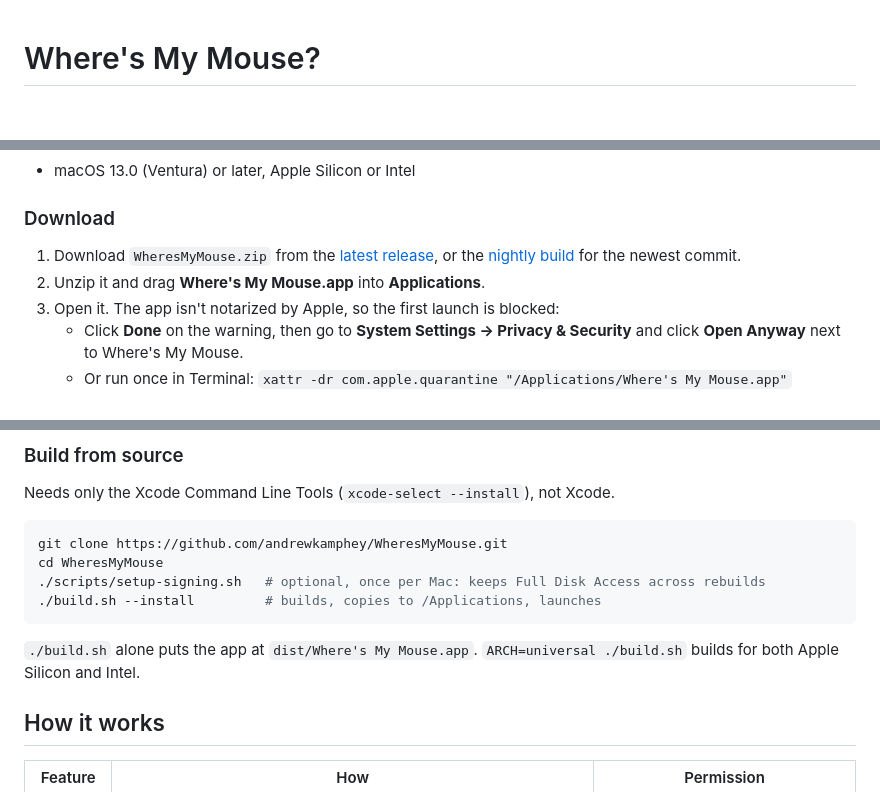
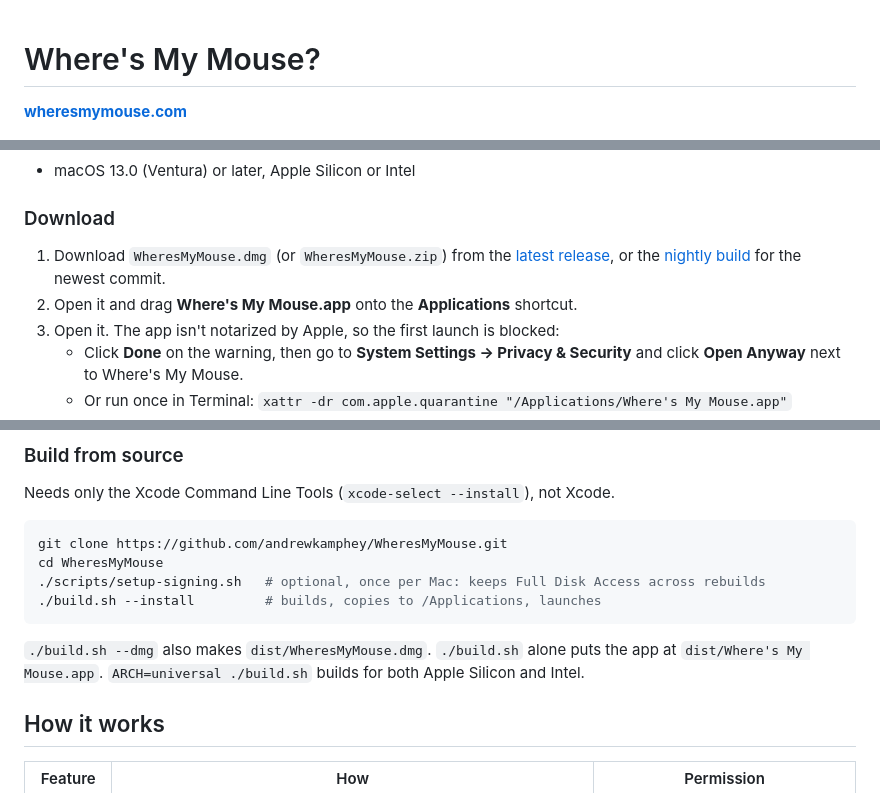
Before and after one commit to andrewkamphey/BetterPointer, a Markdown page: README.md, 3 parts joined by grey strips. GitHub-like rendering; blank space fills up the shorter version.

````diff
--- a/README.md
+++ b/README.md
@@ -1,4 +1,6 @@
 # Where's My Mouse?
+
+**[wheresmymouse.com](https://wheresmymouse.com)**
 
 <p align="center">
   <img src="docs/icon.png" width="128" height="128" alt="Where's My Mouse? icon">
@@ -47,8 +49,8 @@ Presets make the switching fast: keep "Default" for everyday work, and flip to y
 
 ### Download
 
-1. Download `WheresMyMouse.zip` from the [latest release](https://github.com/andrewkamphey/WheresMyMouse/releases/latest), or the [nightly build](https://github.com/andrewkamphey/WheresMyMouse/releases/tag/nightly) for the newest commit.
-2. Unzip it and drag **Where's My Mouse.app** into **Applications**.
+1. Download `WheresMyMouse.dmg` (or `WheresMyMouse.zip`) from the [latest release](https://github.com/andrewkamphey/WheresMyMouse/releases/latest), or the [nightly build](https://github.com/andrewkamphey/WheresMyMouse/releases/tag/nightly) for the newest commit.
+2. Open it and drag **Where's My Mouse.app** onto the **Applications** shortcut.
 3. Open it. The app isn't notarized by Apple, so the first launch is blocked:
    - Click **Done** on the warning, then go to **System Settings → Privacy & Security** and click **Open Anyway** next to Where's My Mouse.
    - Or run once in Terminal: `xattr -dr com.apple.quarantine "/Applications/Where's My Mouse.app"`
@@ -72,7 +74,7 @@ cd WheresMyMouse
 ./build.sh --install         # builds, copies to /Applications, launches
 ```
 
-`./build.sh` alone puts the app at `dist/Where's My Mouse.app`. `ARCH=universal ./build.sh` builds for both Apple Silicon and Intel.
+`./build.sh --dmg` also makes `dist/WheresMyMouse.dmg`. `./build.sh` alone puts the app at `dist/Where's My Mouse.app`. `ARCH=universal ./build.sh` builds for both Apple Silicon and Intel.
 
 ## How it works
 
````
Also changed, not shown: site/assets/favicon.png (added), site/assets/icon.png (added), site/assets/launch-poster.jpg (added), site/assets/menu-dark.png (added), site/assets/og.png (added), 5 other files.
